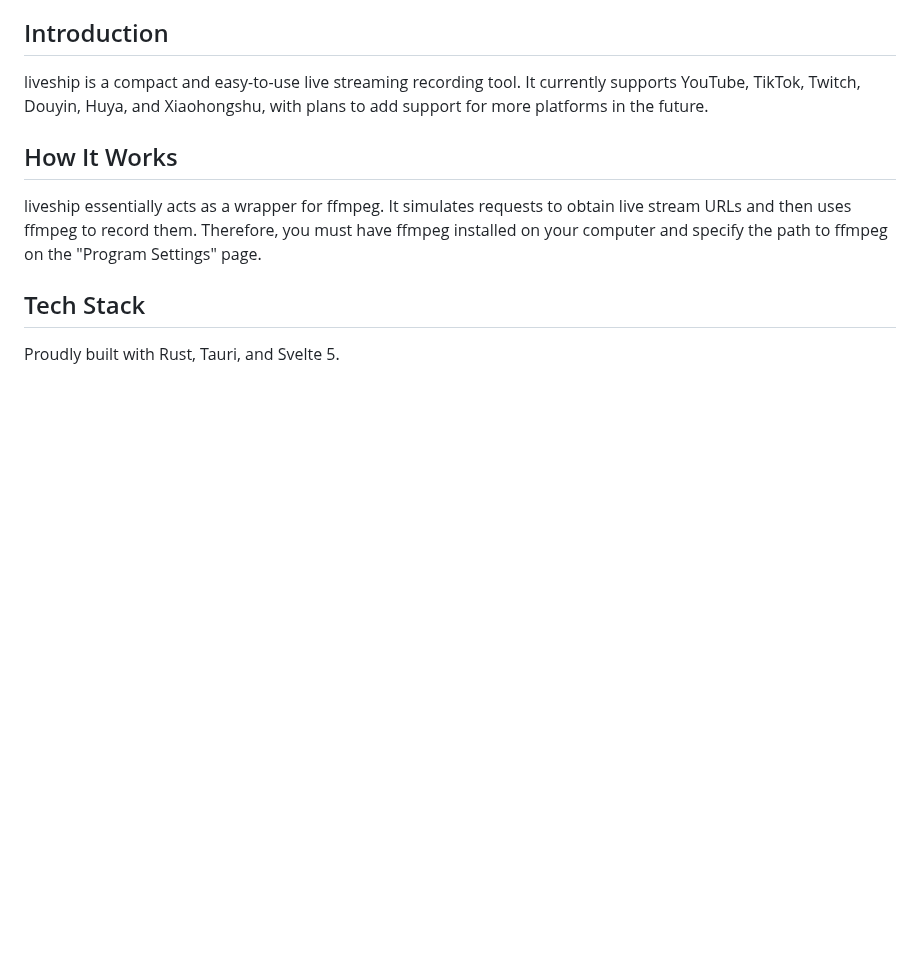
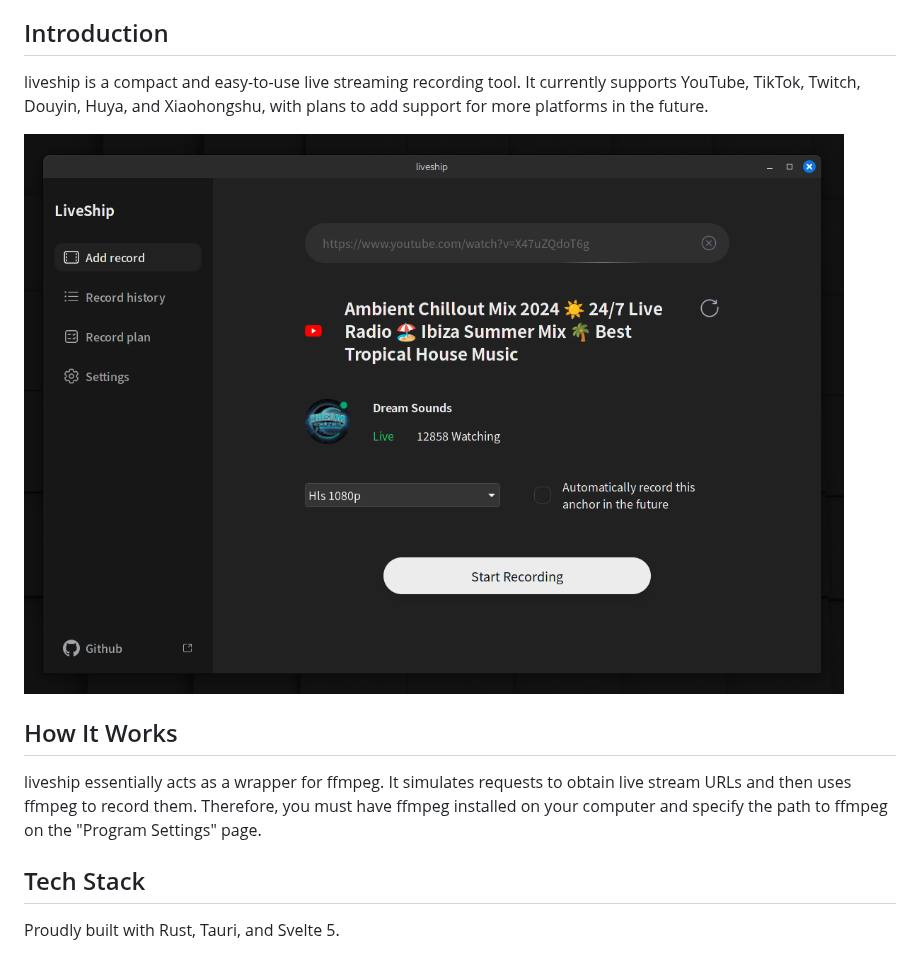
Before and after one commit to jlvihv/liveship, a Markdown page: README.md, the part around the change. GitHub-like rendering; pictures changed too: image.png (added); blank space fills up the shorter version.

Commit message:
add image

```diff
--- a/README.md
+++ b/README.md
@@ -3,6 +3,8 @@
 ## Introduction
 
 liveship is a compact and easy-to-use live streaming recording tool. It currently supports YouTube, TikTok, Twitch, Douyin, Huya, and Xiaohongshu, with plans to add support for more platforms in the future.
+
+![image](image.png)
 
 ## How It Works
 
```
Also changed, not shown: README.zh.md (+2 -0 lines).
